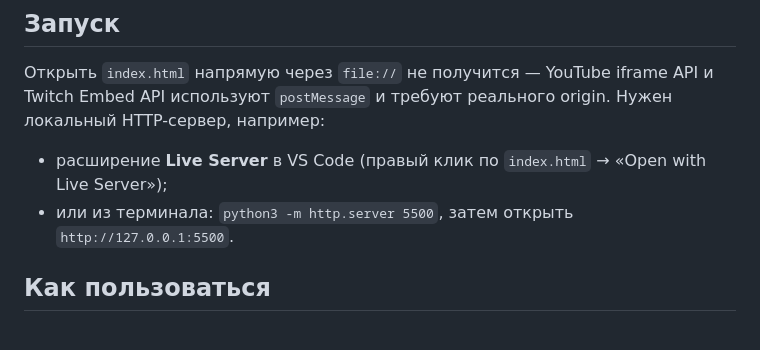
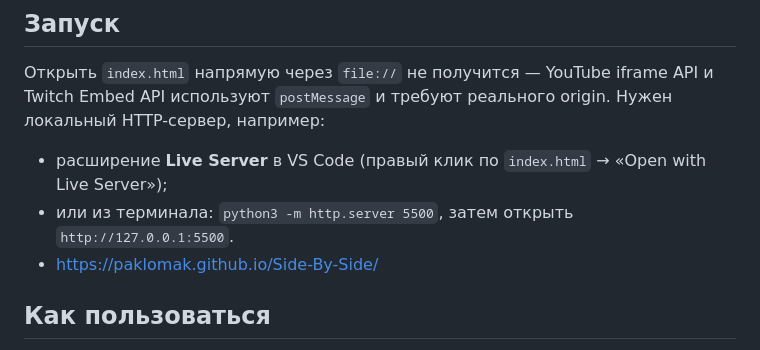
Before and after one commit to PakLomak/Side-By-Side, a Markdown page: README.md, the part around the change. Rendered like a GitHub page.

```diff
--- a/README.md
+++ b/README.md
@@ -42,6 +42,7 @@ script.js    вся логика: плееры, синхронизация, шк
 
 - расширение **Live Server** в VS Code (правый клик по `index.html` → «Open with Live Server»);
 - или из терминала: `python3 -m http.server 5500`, затем открыть `http://127.0.0.1:5500`.
+- https://paklomak.github.io/Side-By-Side/
 
 ## Как пользоваться
 
```
